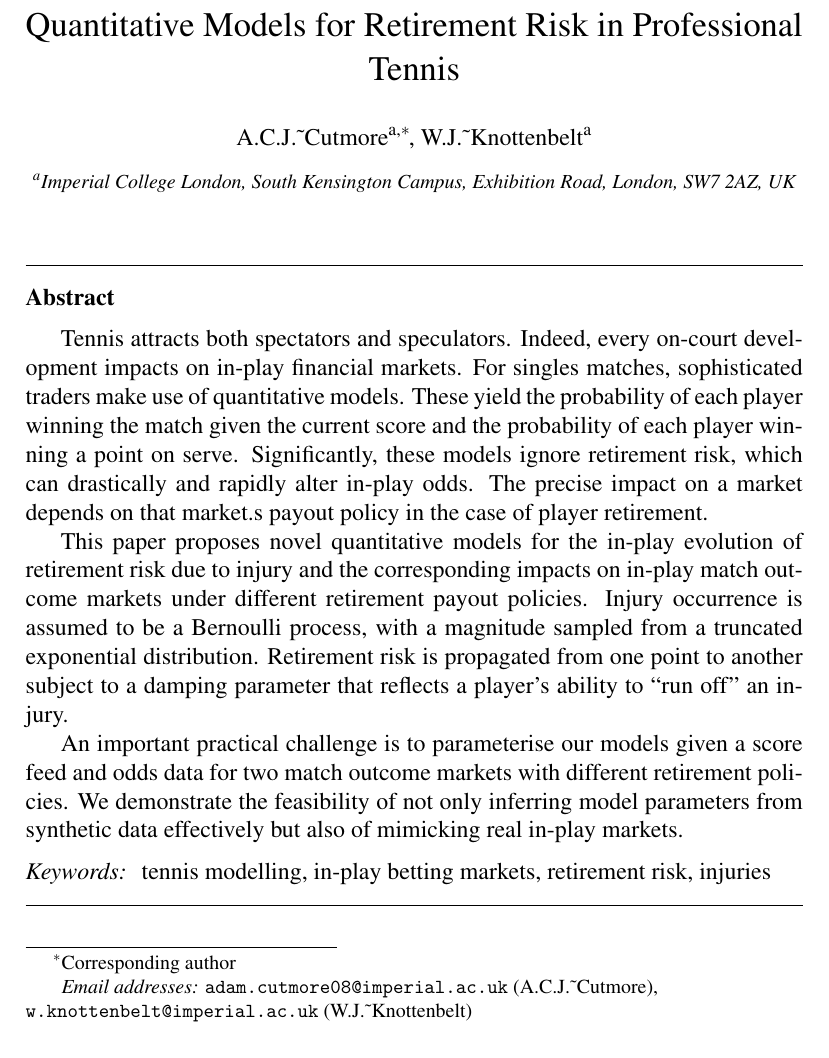
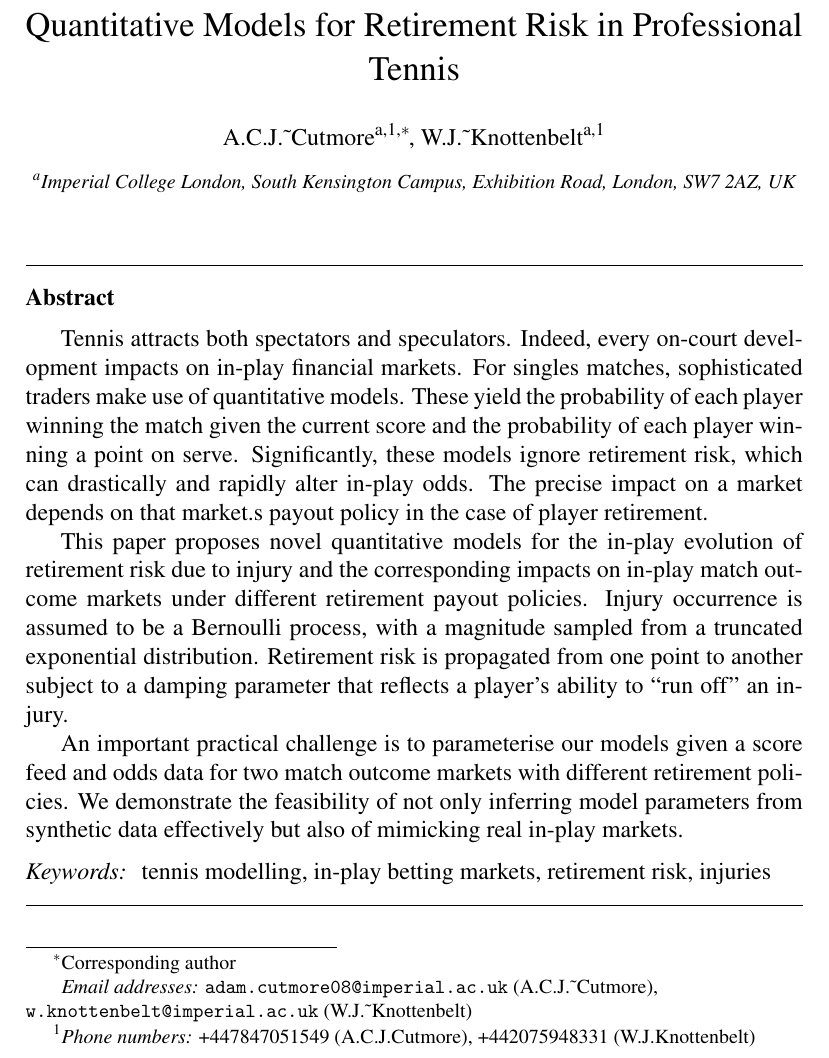
Before and after one commit to acjc/paper, a LaTeX paper (retrisk.tex): part of page 1 of 28, cut so that both start at the same text. Compiled offline with pdfLaTeX.

Commit message:
phone numbers

```diff
--- a/retrisk.tex
+++ b/retrisk.tex
@@ -27,13 +27,15 @@
 
 \title{Quantitative Models for Retirement Risk in Professional Tennis}
 
-\author[icl]{A.C.J.˜Cutmore\corref{cor1}}
+\author[icl]{A.C.J.˜Cutmore\corref{cor1}\fnref{pn1}}
 \ead{adam.cutmore08@imperial.ac.uk}
 
-\author[icl]{W.J.˜Knottenbelt}
+\author[icl]{W.J.˜Knottenbelt\fnref{pn1}}
 \ead{w.knottenbelt@imperial.ac.uk}
 
 \cortext[cor1]{Corresponding author}
+
+\fntext[pn1]{\textit{Phone numbers: }+447847051549 (A.C.J.Cutmore), +442075948331 (W.J.Knottenbelt)}
 
 \address[icl]{Imperial College London, South Kensington Campus, Exhibition Road,
 London, SW7 2AZ, UK}
```
